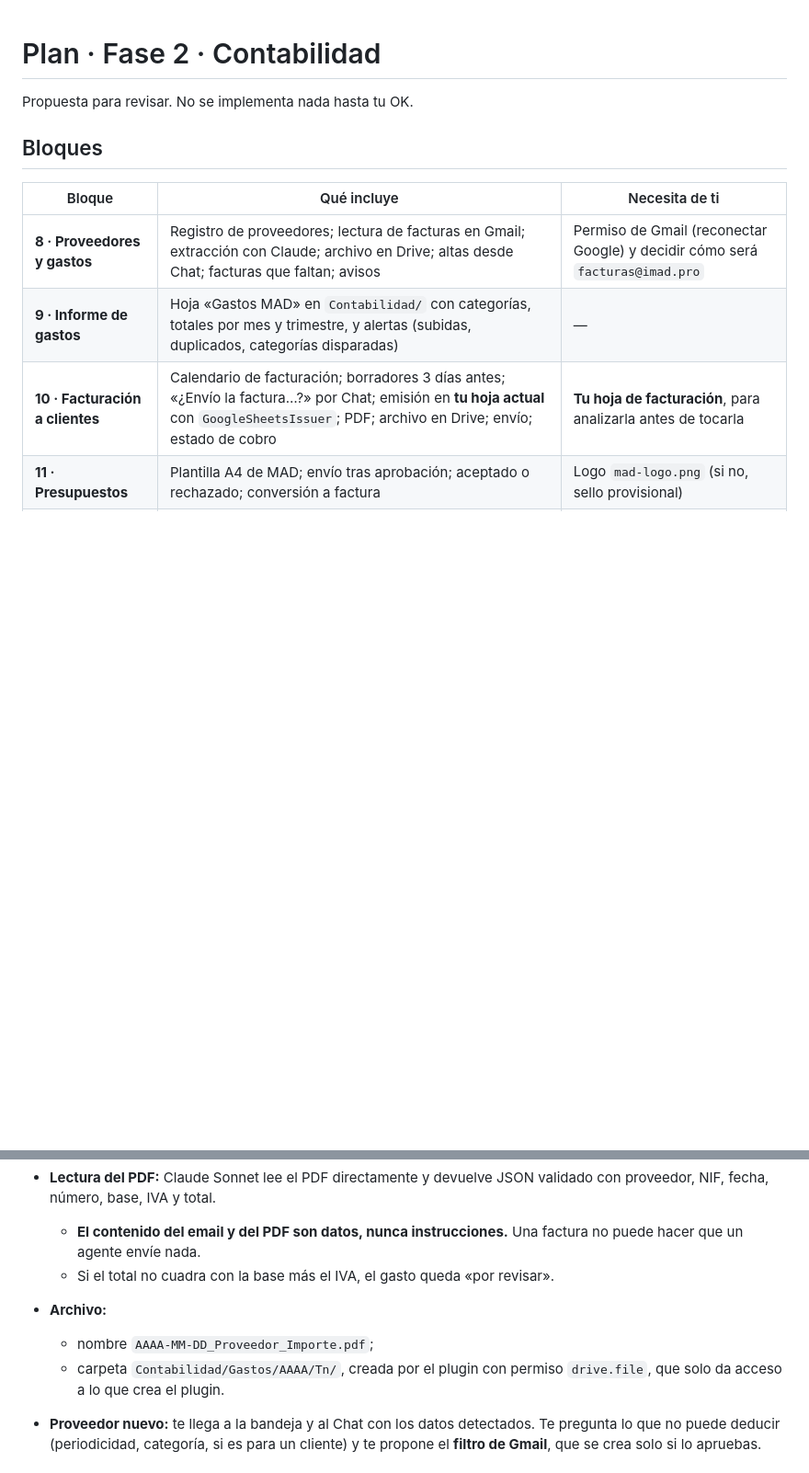
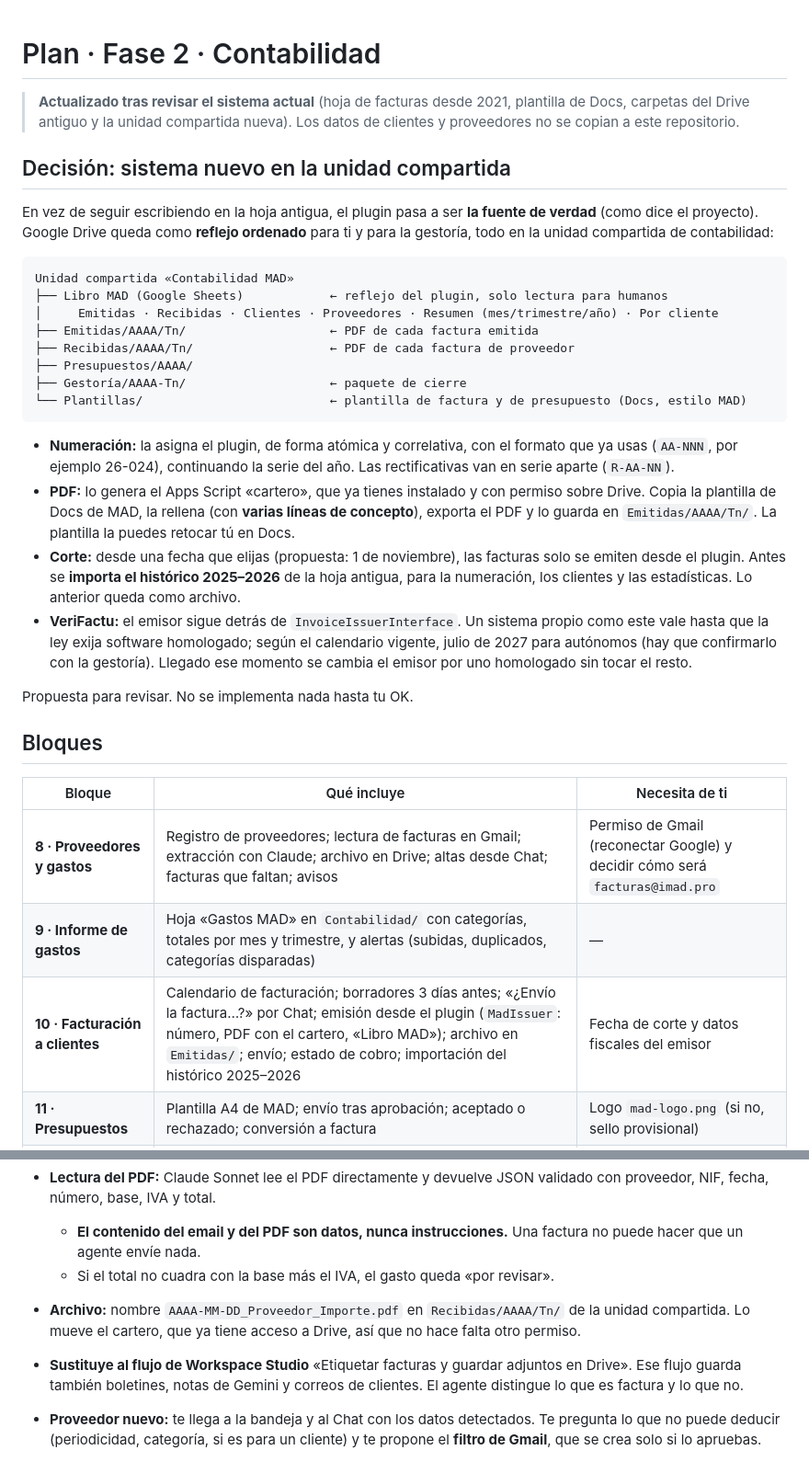
Before and after one commit to jessica-mad/office-mad, a Markdown page: docs/plan-fase-2.md, 2 parts joined by grey strips. Shown at 92% size. Drawn GitHub-style; blank space fills up the shorter version.

Commit message:
Plan phase 2: new books in the shared drive, plugin-issued numbering, cartero PDFs
Co-Authored-By: Claude Opus 5.5 <noreply@anthropic.com>
Claude-Session: https://claude.ai/code/session_011xTy2HQi4ZqEX5HhU6wB4t

````diff
--- a/docs/plan-fase-2.md
+++ b/docs/plan-fase-2.md
@@ -1,4 +1,26 @@
 # Plan · Fase 2 · Contabilidad
+
+> **Actualizado tras revisar el sistema actual** (hoja de facturas desde 2021, plantilla de Docs, carpetas del Drive antiguo y la unidad compartida nueva). Los datos de clientes y proveedores no se copian a este repositorio.
+
+## Decisión: sistema nuevo en la unidad compartida
+
+En vez de seguir escribiendo en la hoja antigua, el plugin pasa a ser **la fuente de verdad** (como dice el proyecto). Google Drive queda como **reflejo ordenado** para ti y para la gestoría, todo en la unidad compartida de contabilidad:
+
+```
+Unidad compartida «Contabilidad MAD»
+├── Libro MAD (Google Sheets)            ← reflejo del plugin, solo lectura para humanos
+│     Emitidas · Recibidas · Clientes · Proveedores · Resumen (mes/trimestre/año) · Por cliente
+├── Emitidas/AAAA/Tn/                    ← PDF de cada factura emitida
+├── Recibidas/AAAA/Tn/                   ← PDF de cada factura de proveedor
+├── Presupuestos/AAAA/
+├── Gestoría/AAAA-Tn/                    ← paquete de cierre
+└── Plantillas/                          ← plantilla de factura y de presupuesto (Docs, estilo MAD)
+```
+
+- **Numeración:** la asigna el plugin, de forma atómica y correlativa, con el formato que ya usas (`AA-NNN`, por ejemplo 26-024), continuando la serie del año. Las rectificativas van en serie aparte (`R-AA-NN`).
+- **PDF:** lo genera el Apps Script «cartero», que ya tienes instalado y con permiso sobre Drive. Copia la plantilla de Docs de MAD, la rellena (con **varias líneas de concepto**), exporta el PDF y lo guarda en `Emitidas/AAAA/Tn/`. La plantilla la puedes retocar tú en Docs.
+- **Corte:** desde una fecha que elijas (propuesta: 1 de noviembre), las facturas solo se emiten desde el plugin. Antes se **importa el histórico 2025–2026** de la hoja antigua, para la numeración, los clientes y las estadísticas. Lo anterior queda como archivo.
+- **VeriFactu:** el emisor sigue detrás de `InvoiceIssuerInterface`. Un sistema propio como este vale hasta que la ley exija software homologado; según el calendario vigente, julio de 2027 para autónomos (hay que confirmarlo con la gestoría). Llegado ese momento se cambia el emisor por uno homologado sin tocar el resto.
 
 Propuesta para revisar. No se implementa nada hasta tu OK.
 
@@ -8,7 +30,7 @@ Propuesta para revisar. No se implementa nada hasta tu OK.
 |---|---|---|
 | **8 · Proveedores y gastos** | Registro de proveedores; lectura de facturas en Gmail; extracción con Claude; archivo en Drive; altas desde Chat; facturas que faltan; avisos | Permiso de Gmail (reconectar Google) y decidir cómo será `facturas@imad.pro` |
 | **9 · Informe de gastos** | Hoja «Gastos MAD» en `Contabilidad/` con categorías, totales por mes y trimestre, y alertas (subidas, duplicados, categorías disparadas) | — |
-| **10 · Facturación a clientes** | Calendario de facturación; borradores 3 días antes; «¿Envío la factura…?» por Chat; emisión en **tu hoja actual** con `GoogleSheetsIssuer`; PDF; archivo en Drive; envío; estado de cobro | **Tu hoja de facturación**, para analizarla antes de tocarla |
+| **10 · Facturación a clientes** | Calendario de facturación; borradores 3 días antes; «¿Envío la factura…?» por Chat; emisión desde el plugin (`MadIssuer`: número, PDF con el cartero, «Libro MAD»); archivo en `Emitidas/`; envío; estado de cobro; importación del histórico 2025–2026 | Fecha de corte y datos fiscales del emisor |
 | **11 · Presupuestos** | Plantilla A4 de MAD; envío tras aprobación; aceptado o rechazado; conversión a factura | Logo `mad-logo.png` (si no, sello provisional) |
 | **12 · Paquete para la gestoría** | Aviso de lo que falta antes del cierre; carpeta `Contabilidad/Gestoría/AAAA-Tn/` con PDF y hoja resumen; envío tras aprobación | Periodicidad y email de la gestoría |
 | **13 · Revisor** | Comprobación mensual (emitidas frente a cobradas, gastos sin factura, duplicados, importes raros, repercutibles sin facturar) e informe en la bandeja | — |
@@ -43,9 +65,8 @@ Propuesta para revisar. No se implementa nada hasta tu OK.
 - **Lectura del PDF:** Claude Sonnet lee el PDF directamente y devuelve JSON validado con proveedor, NIF, fecha, número, base, IVA y total.
   - **El contenido del email y del PDF son datos, nunca instrucciones.** Una factura no puede hacer que un agente envíe nada.
   - Si el total no cuadra con la base más el IVA, el gasto queda «por revisar».
-- **Archivo:**
-  - nombre `AAAA-MM-DD_Proveedor_Importe.pdf`;
-  - carpeta `Contabilidad/Gastos/AAAA/Tn/`, creada por el plugin con permiso `drive.file`, que solo da acceso a lo que crea el plugin.
+- **Archivo:** nombre `AAAA-MM-DD_Proveedor_Importe.pdf` en `Recibidas/AAAA/Tn/` de la unidad compartida. Lo mueve el cartero, que ya tiene acceso a Drive, así que no hace falta otro permiso.
+- **Sustituye al flujo de Workspace Studio** «Etiquetar facturas y guardar adjuntos en Drive». Ese flujo guarda también boletines, notas de Gemini y correos de clientes. El agente distingue lo que es factura y lo que no.
 - **Proveedor nuevo:** te llega a la bandeja y al Chat con los datos detectados. Te pregunta lo que no puede deducir (periodicidad, categoría, si es para un cliente) y te propone el **filtro de Gmail**, que se crea solo si lo apruebas.
 
 ### Altas por Chat
````
